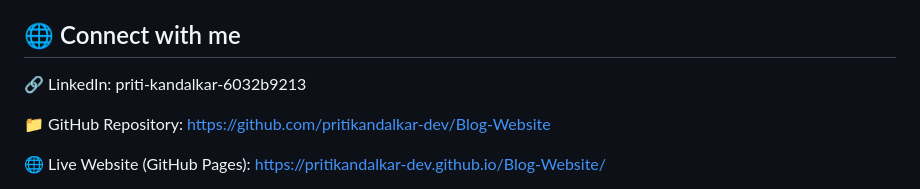
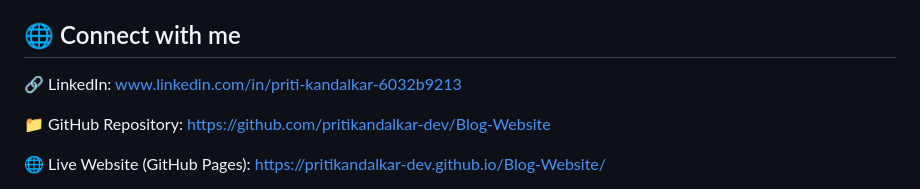
Before and after one commit to pritikandalkar-dev/Blog-Website, a Markdown page: README.md, the part around the change. Drawn GitHub-style.

```diff
--- a/README.md
+++ b/README.md
@@ -178,7 +178,7 @@ PROJECT1_BLOGWEBSITE
 ## 🌐 Connect with me
 
 🔗 LinkedIn:
-priti-kandalkar-6032b9213
+www.linkedin.com/in/priti-kandalkar-6032b9213
 
 📁 GitHub Repository:
 https://github.com/pritikandalkar-dev/Blog-Website
```
